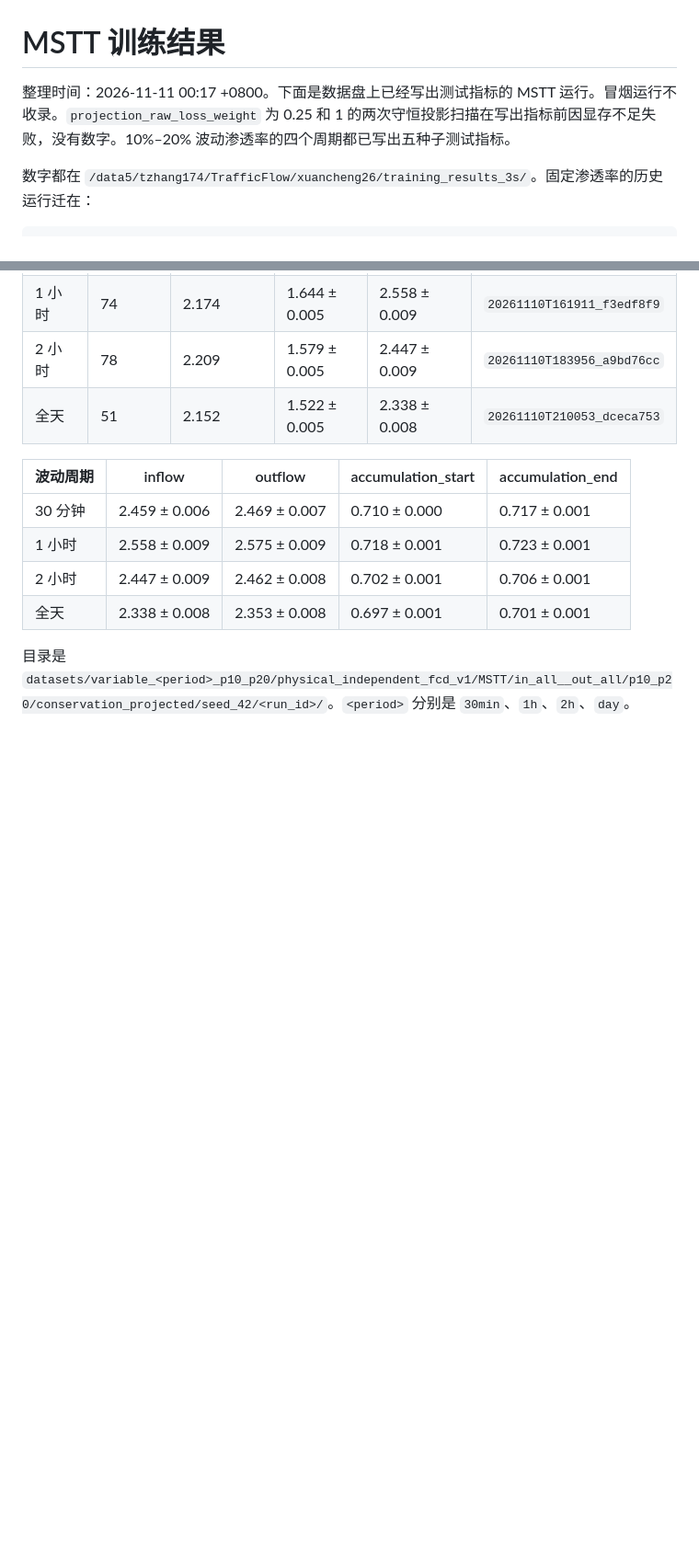
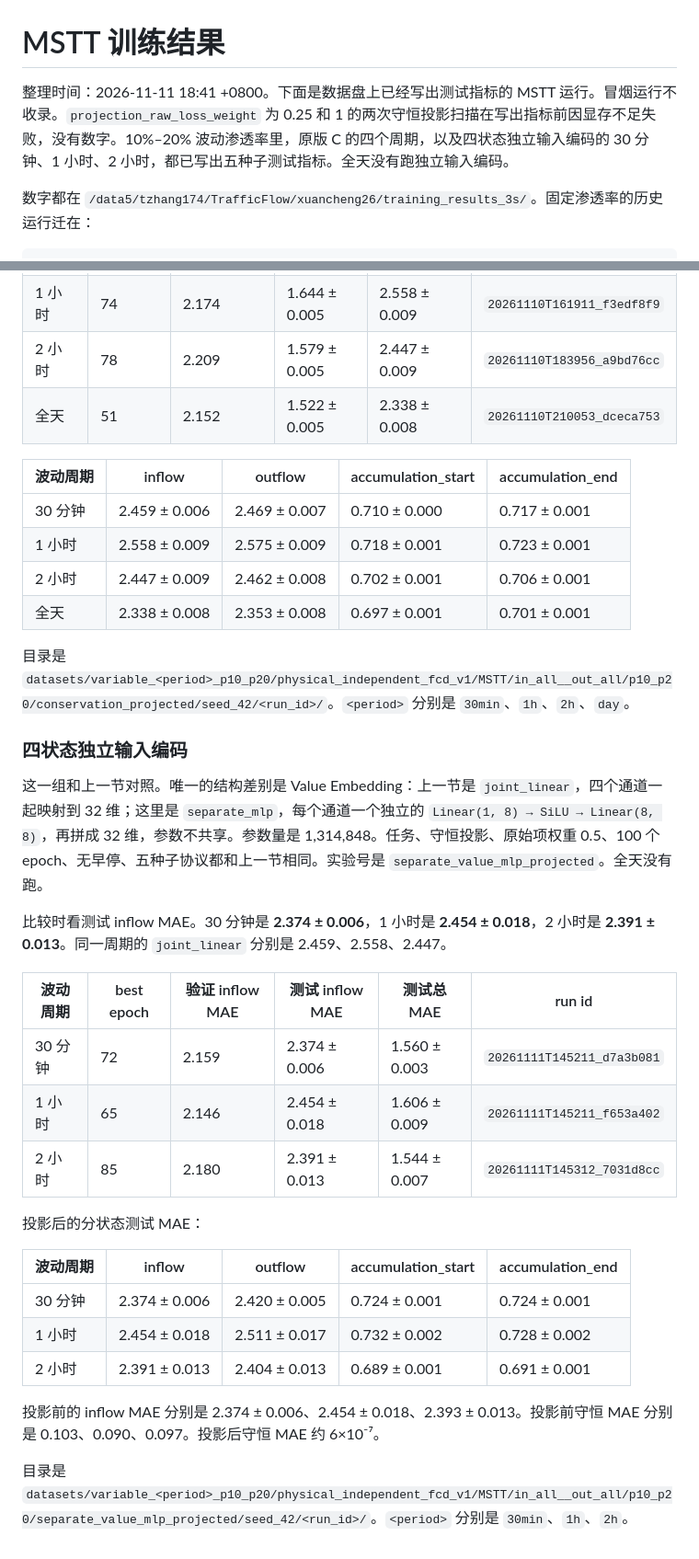
Before and after one commit to Eward5513/TrafficFlow, a Markdown page: MSTT/TRAINING_RESULTS.md, 2 parts joined by grey strips. Shown at 92% size. GitHub-like rendering; blank space fills up the shorter version.

```diff
--- a/MSTT/TRAINING_RESULTS.md
+++ b/MSTT/TRAINING_RESULTS.md
@@ -1,6 +1,6 @@
 # MSTT 训练结果
 
-整理时间：2026-11-11 00:17 +0800。下面是数据盘上已经写出测试指标的 MSTT 运行。冒烟运行不收录。`projection_raw_loss_weight` 为 0.25 和 1 的两次守恒投影扫描在写出指标前因显存不足失败，没有数字。10%–20% 波动渗透率的四个周期都已写出五种子测试指标。
+整理时间：2026-11-11 18:41 +0800。下面是数据盘上已经写出测试指标的 MSTT 运行。冒烟运行不收录。`projection_raw_loss_weight` 为 0.25 和 1 的两次守恒投影扫描在写出指标前因显存不足失败，没有数字。10%–20% 波动渗透率里，原版 C 的四个周期，以及四状态独立输入编码的 30 分钟、1 小时、2 小时，都已写出五种子测试指标。全天没有跑独立输入编码。
 
 数字都在 `/data5/tzhang174/TrafficFlow/xuancheng26/training_results_3s/`。固定渗透率的历史运行迁在：
 
@@ -166,3 +166,27 @@ checkpoint 按一次验证 MAE 选取。这一组跑满 100 个 epoch。
 | 全天 | 2.338 ± 0.008 | 2.353 ± 0.008 | 0.697 ± 0.001 | 0.701 ± 0.001 |
 
 目录是 `datasets/variable_<period>_p10_p20/physical_independent_fcd_v1/MSTT/in_all__out_all/p10_p20/conservation_projected/seed_42/<run_id>/`。`<period>` 分别是 `30min`、`1h`、`2h`、`day`。
+
+### 四状态独立输入编码
+
+这一组和上一节对照。唯一的结构差别是 Value Embedding：上一节是 `joint_linear`，四个通道一起映射到 32 维；这里是 `separate_mlp`，每个通道一个独立的 `Linear(1, 8) → SiLU → Linear(8, 8)`，再拼成 32 维，参数不共享。参数量是 1,314,848。任务、守恒投影、原始项权重 0.5、100 个 epoch、无早停、五种子协议都和上一节相同。实验号是 `separate_value_mlp_projected`。全天没有跑。
+
+比较时看测试 inflow MAE。30 分钟是 **2.374 ± 0.006**，1 小时是 **2.454 ± 0.018**，2 小时是 **2.391 ± 0.013**。同一周期的 `joint_linear` 分别是 2.459、2.558、2.447。
+
+| 波动周期 | best epoch | 验证 inflow MAE | 测试 inflow MAE | 测试总 MAE | run id |
+| --- | --- | --- | --- | --- | --- |
+| 30 分钟 | 72 | 2.159 | 2.374 ± 0.006 | 1.560 ± 0.003 | `20261111T145211_d7a3b081` |
+| 1 小时 | 65 | 2.146 | 2.454 ± 0.018 | 1.606 ± 0.009 | `20261111T145211_f653a402` |
+| 2 小时 | 85 | 2.180 | 2.391 ± 0.013 | 1.544 ± 0.007 | `20261111T145312_7031d8cc` |
+
+投影后的分状态测试 MAE：
+
+| 波动周期 | inflow | outflow | accumulation_start | accumulation_end |
+| --- | --- | --- | --- | --- |
+| 30 分钟 | 2.374 ± 0.006 | 2.420 ± 0.005 | 0.724 ± 0.001 | 0.724 ± 0.001 |
+| 1 小时 | 2.454 ± 0.018 | 2.511 ± 0.017 | 0.732 ± 0.002 | 0.728 ± 0.002 |
+| 2 小时 | 2.391 ± 0.013 | 2.404 ± 0.013 | 0.689 ± 0.001 | 0.691 ± 0.001 |
+
+投影前的 inflow MAE 分别是 2.374 ± 0.006、2.454 ± 0.018、2.393 ± 0.013。投影前守恒 MAE 分别是 0.103、0.090、0.097。投影后守恒 MAE 约 6×10⁻⁷。
+
+目录是 `datasets/variable_<period>_p10_p20/physical_independent_fcd_v1/MSTT/in_all__out_all/p10_p20/separate_value_mlp_projected/seed_42/<run_id>/`。`<period>` 分别是 `30min`、`1h`、`2h`。
```
